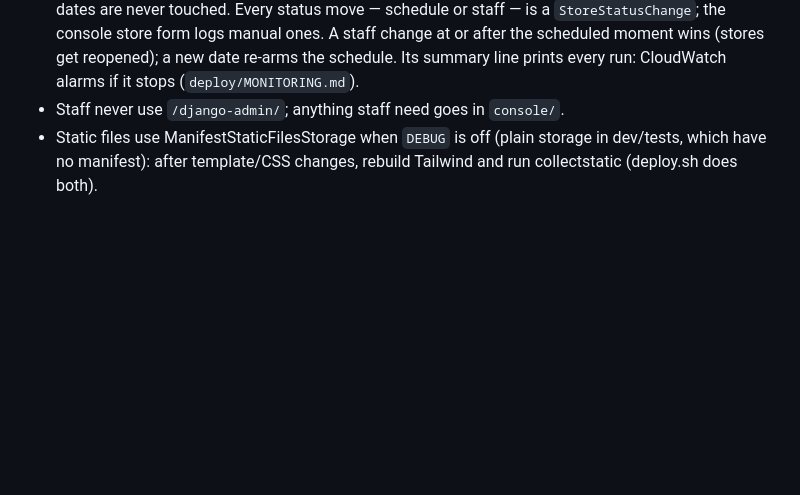
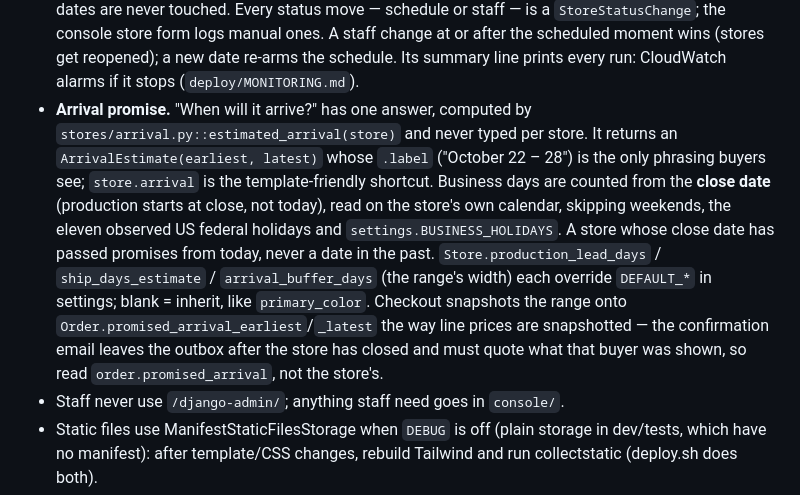
Before and after one commit to romerocw/inkedgraphics-storefront, a Markdown page: CLAUDE.md, the part around the change. GitHub-like rendering; blank space fills up the shorter version.

Commit message:
Docs: the arrival promise convention
Co-Authored-By: Claude Opus 5 (1M context) <noreply@anthropic.com>

```diff
--- a/CLAUDE.md
+++ b/CLAUDE.md
@@ -43,6 +43,18 @@ time-limited store, pay via Stripe Checkout; staff manage clients/stores in a co
   is a `StoreStatusChange`; the console store form logs manual ones. A staff change at or
   after the scheduled moment wins (stores get reopened); a new date re-arms the schedule.
   Its summary line prints every run: CloudWatch alarms if it stops (`deploy/MONITORING.md`).
+- **Arrival promise.** "When will it arrive?" has one answer, computed by
+  `stores/arrival.py::estimated_arrival(store)` and never typed per store. It returns an
+  `ArrivalEstimate(earliest, latest)` whose `.label` ("October 22 – 28") is the only phrasing
+  buyers see; `store.arrival` is the template-friendly shortcut. Business days are counted from
+  the **close date** (production starts at close, not today), read on the store's own calendar,
+  skipping weekends, the eleven observed US federal holidays and `settings.BUSINESS_HOLIDAYS`.
+  A store whose close date has passed promises from today, never a date in the past.
+  `Store.production_lead_days` / `ship_days_estimate` / `arrival_buffer_days` (the range's
+  width) each override `DEFAULT_*` in settings; blank = inherit, like `primary_color`.
+  Checkout snapshots the range onto `Order.promised_arrival_earliest`/`_latest` the way line
+  prices are snapshotted — the confirmation email leaves the outbox after the store has closed
+  and must quote what that buyer was shown, so read `order.promised_arrival`, not the store's.
 - Staff never use `/django-admin/`; anything staff need goes in `console/`.
 - Static files use ManifestStaticFilesStorage when `DEBUG` is off (plain storage in dev/tests,
   which have no manifest): after template/CSS changes, rebuild Tailwind and run collectstatic
```
